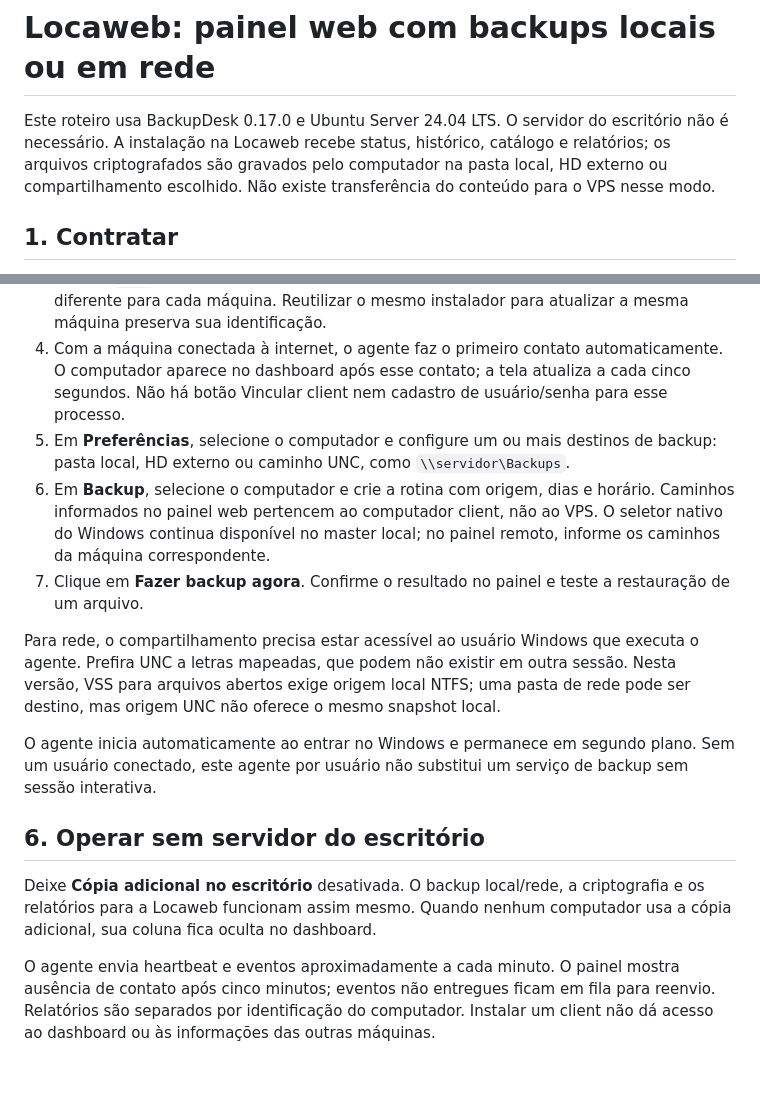
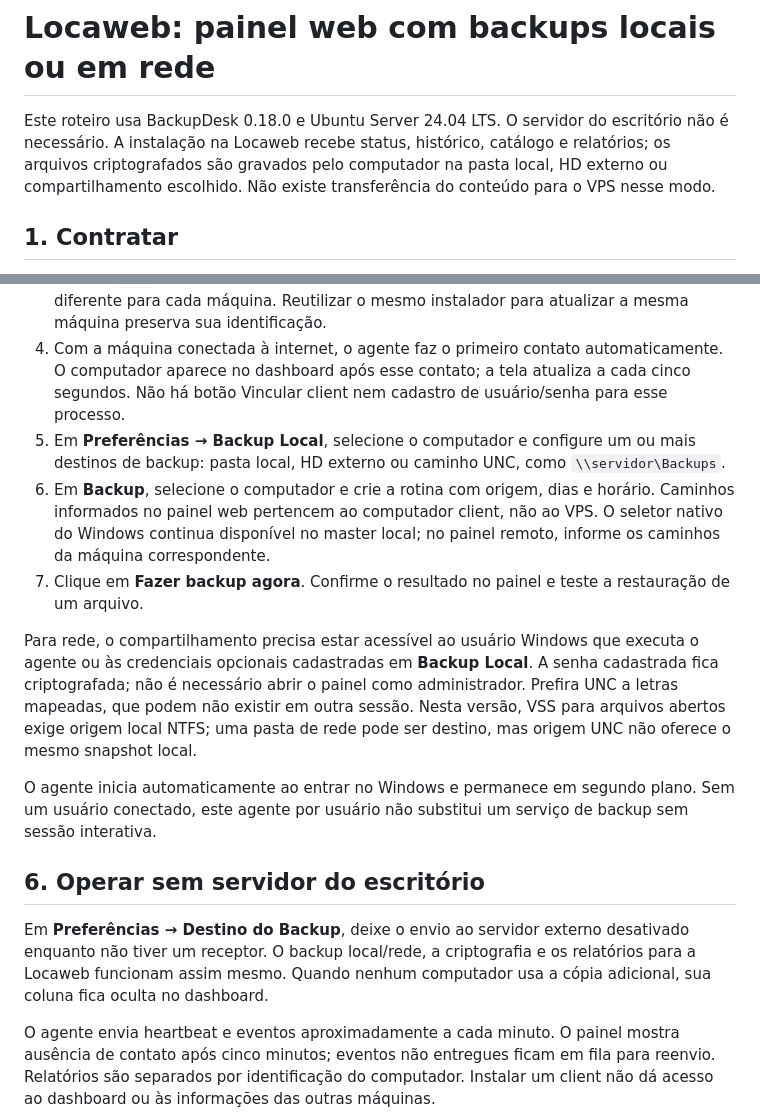
Before and after one commit to rochamurilo/backupdesk, a Markdown page: deploy/LOCAWEB-PASSO-A-PASSO.md, 2 parts joined by grey strips. Drawn GitHub-style; blank space fills up the shorter version.

```diff
--- a/deploy/LOCAWEB-PASSO-A-PASSO.md
+++ b/deploy/LOCAWEB-PASSO-A-PASSO.md
@@ -1,6 +1,6 @@
 # Locaweb: painel web com backups locais ou em rede
 
-Este roteiro usa BackupDesk 0.17.0 e Ubuntu Server 24.04 LTS. O servidor do escritório não é necessário. A instalação na Locaweb recebe status, histórico, catálogo e relatórios; os arquivos criptografados são gravados pelo computador na pasta local, HD externo ou compartilhamento escolhido. Não existe transferência do conteúdo para o VPS nesse modo.
+Este roteiro usa BackupDesk 0.18.0 e Ubuntu Server 24.04 LTS. O servidor do escritório não é necessário. A instalação na Locaweb recebe status, histórico, catálogo e relatórios; os arquivos criptografados são gravados pelo computador na pasta local, HD externo ou compartilhamento escolhido. Não existe transferência do conteúdo para o VPS nesse modo.
 
 ## 1. Contratar
 
@@ -93,17 +93,17 @@ Confira DNS, portas, serviços e certificado. Não compartilhe senhas ou tokens
 2. Informe um nome exclusivo para aquela máquina, por exemplo `CLIENTE-A-FINANCEIRO-01`.
 3. Baixe o `.exe` identificado e instale na máquina correspondente. Gere um nome/instalador diferente para cada máquina. Reutilizar o mesmo instalador para atualizar a mesma máquina preserva sua identificação.
 4. Com a máquina conectada à internet, o agente faz o primeiro contato automaticamente. O computador aparece no dashboard após esse contato; a tela atualiza a cada cinco segundos. Não há botão Vincular client nem cadastro de usuário/senha para esse processo.
-5. Em **Preferências**, selecione o computador e configure um ou mais destinos de backup: pasta local, HD externo ou caminho UNC, como `\\servidor\Backups`.
+5. Em **Preferências → Backup Local**, selecione o computador e configure um ou mais destinos de backup: pasta local, HD externo ou caminho UNC, como `\\servidor\Backups`.
 6. Em **Backup**, selecione o computador e crie a rotina com origem, dias e horário. Caminhos informados no painel web pertencem ao computador client, não ao VPS. O seletor nativo do Windows continua disponível no master local; no painel remoto, informe os caminhos da máquina correspondente.
 7. Clique em **Fazer backup agora**. Confirme o resultado no painel e teste a restauração de um arquivo.
 
-Para rede, o compartilhamento precisa estar acessível ao usuário Windows que executa o agente. Prefira UNC a letras mapeadas, que podem não existir em outra sessão. Nesta versão, VSS para arquivos abertos exige origem local NTFS; uma pasta de rede pode ser destino, mas origem UNC não oferece o mesmo snapshot local.
+Para rede, o compartilhamento precisa estar acessível ao usuário Windows que executa o agente ou às credenciais opcionais cadastradas em **Backup Local**. A senha cadastrada fica criptografada; não é necessário abrir o painel como administrador. Prefira UNC a letras mapeadas, que podem não existir em outra sessão. Nesta versão, VSS para arquivos abertos exige origem local NTFS; uma pasta de rede pode ser destino, mas origem UNC não oferece o mesmo snapshot local.
 
 O agente inicia automaticamente ao entrar no Windows e permanece em segundo plano. Sem um usuário conectado, este agente por usuário não substitui um serviço de backup sem sessão interativa.
 
 ## 6. Operar sem servidor do escritório
 
-Deixe **Cópia adicional no escritório** desativada. O backup local/rede, a criptografia e os relatórios para a Locaweb funcionam assim mesmo. Quando nenhum computador usa a cópia adicional, sua coluna fica oculta no dashboard.
+Em **Preferências → Destino do Backup**, deixe o envio ao servidor externo desativado enquanto não tiver um receptor. O backup local/rede, a criptografia e os relatórios para a Locaweb funcionam assim mesmo. Quando nenhum computador usa a cópia adicional, sua coluna fica oculta no dashboard.
 
 O agente envia heartbeat e eventos aproximadamente a cada minuto. O painel mostra ausência de contato após cinco minutos; eventos não entregues ficam em fila para reenvio. Relatórios são separados por identificação do computador. Instalar um client não dá acesso ao dashboard ou às informações das outras máquinas.
 
```
Also changed, not shown: README.md (+2 -0 lines), deploy/README.md (+1 -1 lines).
